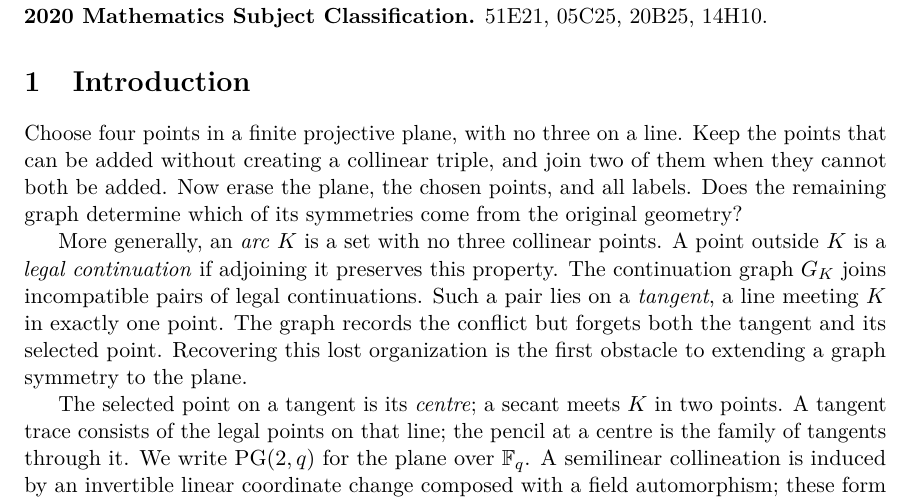
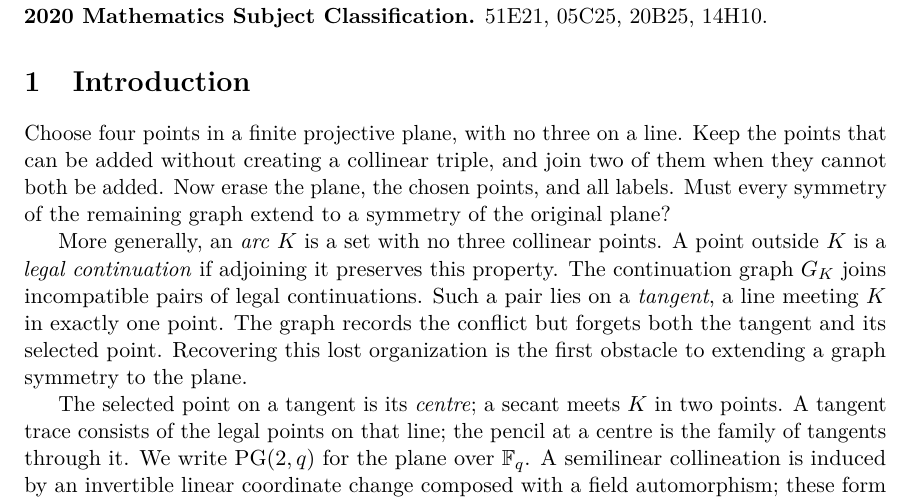
Before and after one commit to tavisrudd/continuation-graph-rigidity, a LaTeX paper (continuation_graph_rigidity.tex): part of page 1 of 12, cut so that both start at the same text. Compiled offline with pdfLaTeX.

Commit message:
State the opening extension question directly

```diff
--- a/continuation_graph_rigidity.tex
+++ b/continuation_graph_rigidity.tex
@@ -72,8 +72,8 @@ graph; semilinear group; graph automorphism; cross ratio; $M_{0,5}$.
 Choose four points in a finite projective plane, with no three on a line.
 Keep the points that can be added without creating a collinear triple,
 and join two of them when they cannot both be added. Now erase the plane,
-the chosen points, and all labels. Does the remaining graph determine
-which of its symmetries come from the original geometry?
+the chosen points, and all labels. Must every symmetry of the remaining
+graph extend to a symmetry of the original plane?
 
 More generally, an \emph{arc} $K$ is a set with no three collinear points.
 A point outside $K$ is a \emph{legal continuation} if adjoining it preserves
```
Also changed, not shown: PROVENANCE.md (+1 -1 lines), continuation_graph_rigidity.pdf, 3 other files.
